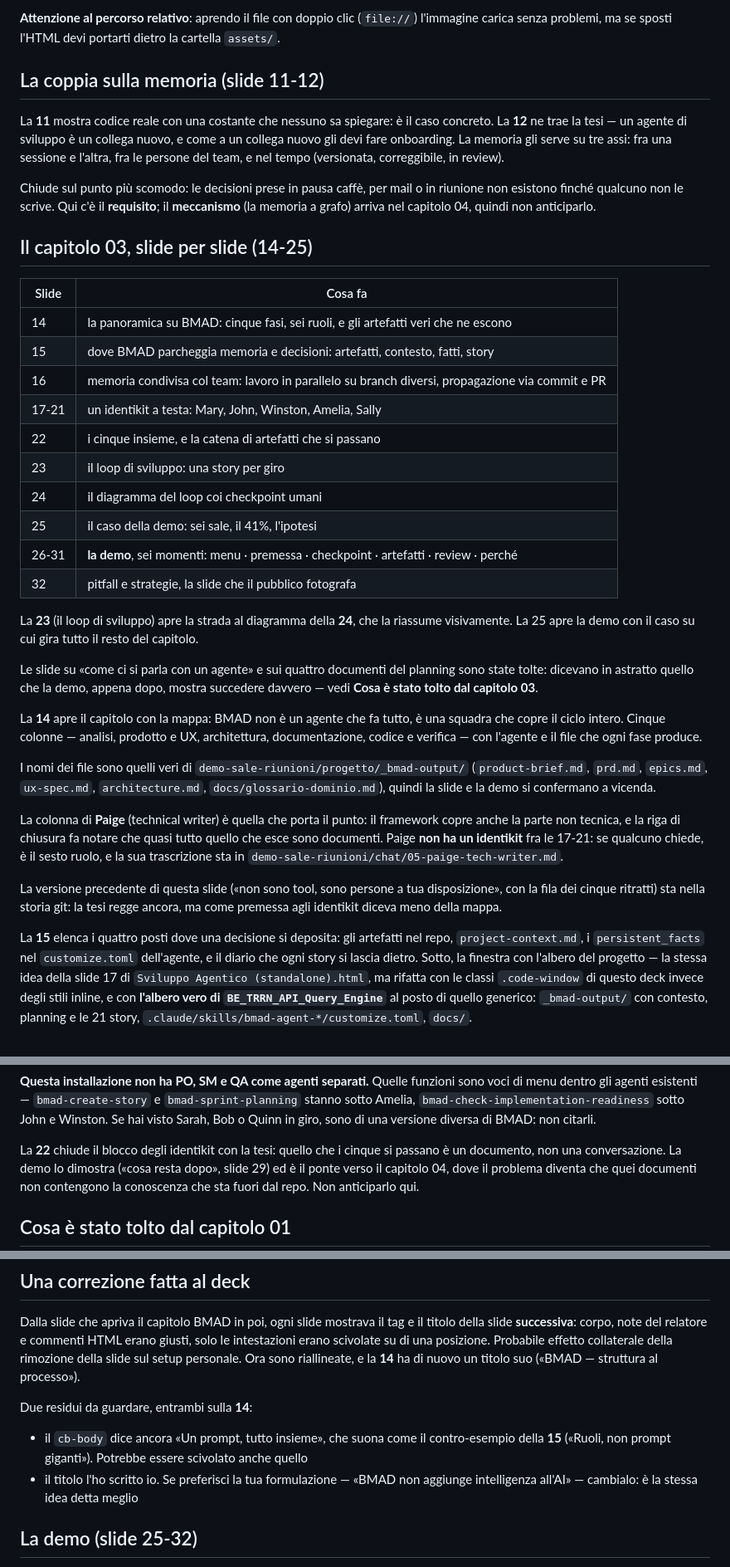
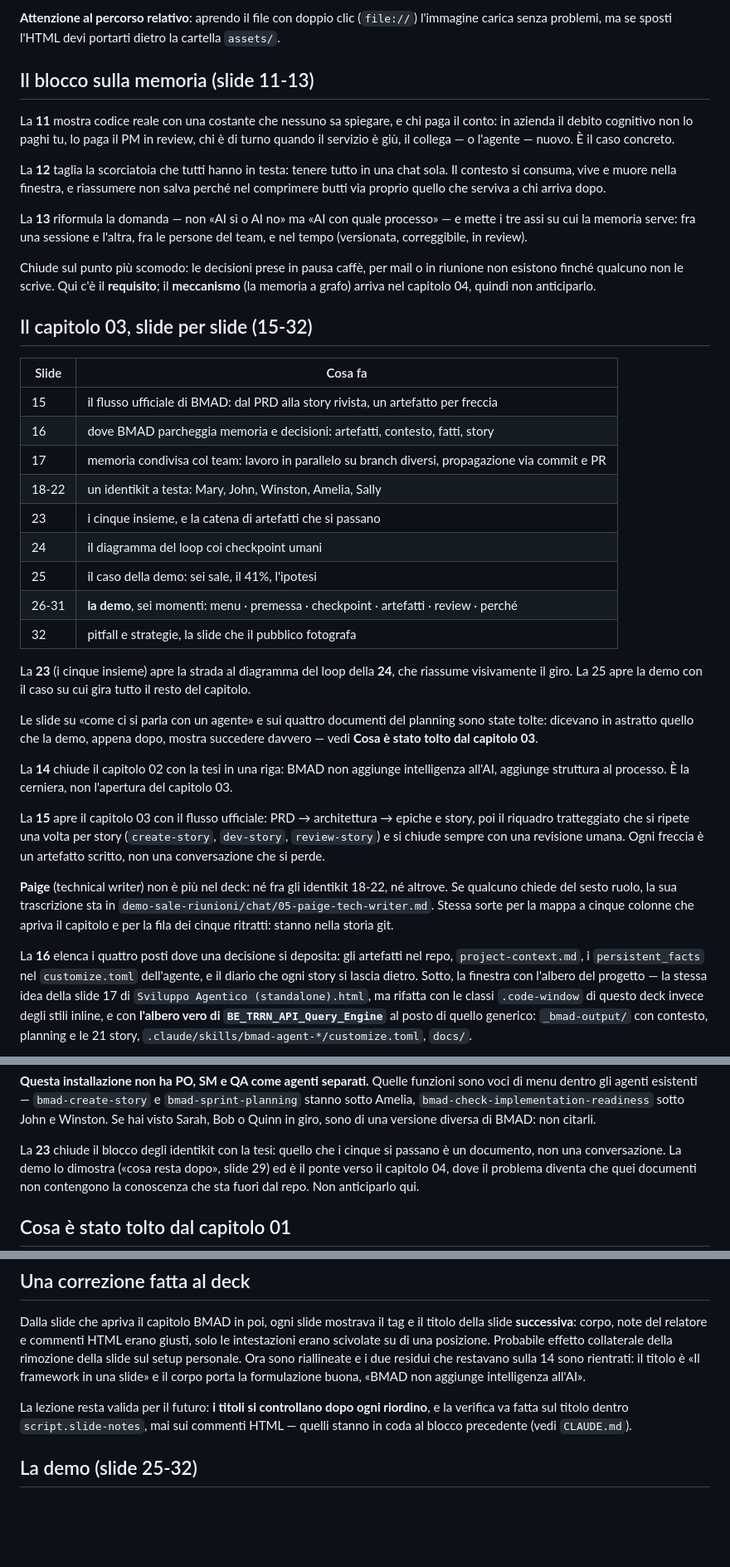
Before and after one commit to giuliosmedile/presentazione-bmad, a Markdown page: README.md, 3 parts joined by grey strips. Shown at 83% size. Drawn GitHub-style; blank space fills up the shorter version.

Commit message:
Riallinea README e materiale demo alla numerazione attuale
Tutti i riferimenti da slide 14 in poi erano scivolati di uno: ritratti
degli agenti, confine fra capitolo 02 e 03, identikit, blocco sulla
memoria, terminale di Graphify. La tabella del capitolo 03 aveva ancora
la riga della slide "una story per giro", tolta due commit fa.

Riscritti anche due blocchi che descrivevano slide che non esistono piu':
la mappa a cinque colonne con Paige (uscita dal deck) e i due "residui"
sulla 14, che sono rientrati.

demo-sale-riunioni/README.md diceva ancora che la demo si fa navigando i
file. Non e' cosi' da quando la demo e' otto slide: ora il materiale e'
presentato per quello che e', la fonte e il piano B.

Co-Authored-By: Claude Opus 5 <noreply@anthropic.com>

```diff
--- a/README.md
+++ b/README.md
@@ -67,58 +67,60 @@ codebase, sostituiscilo — funziona ancora meglio.
 **Attenzione al percorso relativo**: aprendo il file con doppio clic (`file://`) l'immagine
 carica senza problemi, ma se sposti l'HTML devi portarti dietro la cartella `assets/`.
 
-## La coppia sulla memoria (slide 11-12)
+## Il blocco sulla memoria (slide 11-13)
 
-La **11** mostra codice reale con una costante che nessuno sa spiegare: è il caso concreto.
-La **12** ne trae la tesi — un agente di sviluppo è un collega nuovo, e come a un collega
-nuovo gli devi fare onboarding. La memoria gli serve su tre assi: fra una sessione e l'altra,
-fra le persone del team, e nel tempo (versionata, correggibile, in review).
+La **11** mostra codice reale con una costante che nessuno sa spiegare, e chi paga il conto:
+in azienda il debito cognitivo non lo paghi tu, lo paga il PM in review, chi è di turno quando
+il servizio è giù, il collega — o l'agente — nuovo. È il caso concreto.
+
+La **12** taglia la scorciatoia che tutti hanno in testa: tenere tutto in una chat sola. Il
+contesto si consuma, vive e muore nella finestra, e riassumere non salva perché nel comprimere
+butti via proprio quello che serviva a chi arriva dopo.
+
+La **13** riformula la domanda — non «AI sì o AI no» ma «AI con quale processo» — e mette
+i tre assi su cui la memoria serve: fra una sessione e l'altra, fra le persone del team, e nel
+tempo (versionata, correggibile, in review).
 
 Chiude sul punto più scomodo: le decisioni prese in pausa caffè, per mail o in riunione non
 esistono finché qualcuno non le scrive. Qui c'è il **requisito**; il **meccanismo** (la
 memoria a grafo) arriva nel capitolo 04, quindi non anticiparlo.
 
 
-## Il capitolo 03, slide per slide (14-25)
+## Il capitolo 03, slide per slide (15-32)
 
 | Slide | Cosa fa |
 |---|---|
-| 14 | la panoramica su BMAD: cinque fasi, sei ruoli, e gli artefatti veri che ne escono |
-| 15 | dove BMAD parcheggia memoria e decisioni: artefatti, contesto, fatti, story |
-| 16 | memoria condivisa col team: lavoro in parallelo su branch diversi, propagazione via commit e PR |
-| 17-21 | un identikit a testa: Mary, John, Winston, Amelia, Sally |
-| 22 | i cinque insieme, e la catena di artefatti che si passano |
-| 23 | il loop di sviluppo: una story per giro |
+| 15 | il flusso ufficiale di BMAD: dal PRD alla story rivista, un artefatto per freccia |
+| 16 | dove BMAD parcheggia memoria e decisioni: artefatti, contesto, fatti, story |
+| 17 | memoria condivisa col team: lavoro in parallelo su branch diversi, propagazione via commit e PR |
+| 18-22 | un identikit a testa: Mary, John, Winston, Amelia, Sally |
+| 23 | i cinque insieme, e la catena di artefatti che si passano |
 | 24 | il diagramma del loop coi checkpoint umani |
 | 25 | il caso della demo: sei sale, il 41%, l'ipotesi |
 | 26-31 | **la demo**, sei momenti: menu · premessa · checkpoint · artefatti · review · perché |
 | 32 | pitfall e strategie, la slide che il pubblico fotografa |
 
-La **23** (il loop di sviluppo) apre la strada al diagramma della **24**, che la riassume
-visivamente. La 25 apre la demo con il caso su cui gira tutto il resto del capitolo.
+La **23** (i cinque insieme) apre la strada al diagramma del loop della **24**, che riassume
+visivamente il giro. La 25 apre la demo con il caso su cui gira tutto il resto del capitolo.
 
 Le slide su «come ci si parla con un agente» e sui quattro documenti del planning sono state
 tolte: dicevano in astratto quello che la demo, appena dopo, mostra succedere davvero — vedi
 **Cosa è stato tolto dal capitolo 03**.
 
-La **14** apre il capitolo con la mappa: BMAD non è un agente che fa tutto, è una squadra
-che copre il ciclo intero. Cinque colonne — analisi, prodotto e UX, architettura,
-documentazione, codice e verifica — con l'agente e il file che ogni fase produce.
+La **14** chiude il capitolo 02 con la tesi in una riga: BMAD non aggiunge intelligenza
+all'AI, aggiunge struttura al processo. È la cerniera, non l'apertura del capitolo 03.
 
-I nomi dei file sono quelli veri di `demo-sale-riunioni/progetto/_bmad-output/`
-(`product-brief.md`, `prd.md`, `epics.md`, `ux-spec.md`, `architecture.md`,
-`docs/glossario-dominio.md`), quindi la slide e la demo si confermano a vicenda.
+La **15** apre il capitolo 03 con il flusso ufficiale: PRD → architettura → epiche e story,
+poi il riquadro tratteggiato che si ripete una volta per story (`create-story`, `dev-story`,
+`review-story`) e si chiude sempre con una revisione umana. Ogni freccia è un artefatto
+scritto, non una conversazione che si perde.
 
-La colonna di **Paige** (technical writer) è quella che porta il punto: il framework copre
-anche la parte non tecnica, e la riga di chiusura fa notare che quasi tutto quello che esce
-sono documenti. Paige **non ha un identikit** fra le 17-21: se qualcuno chiede, è il sesto
-ruolo, e la sua trascrizione sta in `demo-sale-riunioni/chat/05-paige-tech-writer.md`.
+**Paige** (technical writer) non è più nel deck: né fra gli identikit 18-22, né altrove.
+Se qualcuno chiede del sesto ruolo, la sua trascrizione sta in
+`demo-sale-riunioni/chat/05-paige-tech-writer.md`. Stessa sorte per la mappa a cinque
+colonne che apriva il capitolo e per la fila dei cinque ritratti: stanno nella storia git.
 
-La versione precedente di questa slide («non sono tool, sono persone a tua disposizione», con
-la fila dei cinque ritratti) sta nella storia git: la tesi regge ancora, ma come premessa agli
-identikit diceva meno della mappa.
-
-La **15** elenca i quattro posti dove una decisione si deposita:
+La **16** elenca i quattro posti dove una decisione si deposita:
 gli artefatti nel repo, `project-context.md`, i `persistent_facts` nel `customize.toml`
 dell'agente, e il diario che ogni story si lascia dietro. Sotto, la finestra con l'albero
 del progetto — la stessa idea della slide 17 di `Sviluppo Agentico (standalone).html`, ma
@@ -190,7 +192,7 @@ di menu dentro gli agenti esistenti — `bmad-create-story` e `bmad-sprint-plann
 sotto Amelia, `bmad-check-implementation-readiness` sotto John e Winston. Se hai visto
 Sarah, Bob o Quinn in giro, sono di una versione diversa di BMAD: non citarli.
 
-La **22** chiude il blocco degli identikit con la tesi: quello che i cinque si passano è un
+La **23** chiude il blocco degli identikit con la tesi: quello che i cinque si passano è un
 documento, non una conversazione. La demo lo dimostra («cosa resta dopo», slide 29) ed è il
 ponte verso il capitolo 04, dove il problema diventa che quei documenti non contengono la
 conoscenza che sta fuori dal repo. Non anticiparlo qui.
@@ -223,15 +225,13 @@ Se ti servisse recuperarne una, stanno nella storia git (`git log -- oltre-il-vi
 Dalla slide che apriva il capitolo BMAD in poi, ogni slide mostrava il tag e il titolo della
 slide **successiva**: corpo, note del relatore e commenti HTML erano giusti, solo le
 intestazioni erano scivolate su di una posizione. Probabile effetto collaterale della
-rimozione della slide sul setup personale. Ora sono riallineate, e la **14** ha di nuovo un
-titolo suo («BMAD — struttura al processo»).
+rimozione della slide sul setup personale. Ora sono riallineate e i due residui che restavano
+sulla 14 sono rientrati: il titolo è «Il framework in una slide» e il corpo porta la
+formulazione buona, «BMAD non aggiunge intelligenza all'AI».
 
-Due residui da guardare, entrambi sulla **14**:
-
-- il `cb-body` dice ancora «Un prompt, tutto insieme», che suona come il contro-esempio
-  della **15** («Ruoli, non prompt giganti»). Potrebbe essere scivolato anche quello
-- il titolo l'ho scritto io. Se preferisci la tua formulazione — «BMAD non aggiunge
-  intelligenza all'AI» — cambialo: è la stessa idea detta meglio
+La lezione resta valida per il futuro: **i titoli si controllano dopo ogni riordino**, e la
+verifica va fatta sul titolo dentro `script.slide-notes`, mai sui commenti HTML — quelli
+stanno in coda al blocco precedente (vedi `CLAUDE.md`).
 
 ## La demo (slide 25-32)
 
```
Also changed, not shown: other parts of README.md (+13 -13 lines), demo-sale-riunioni/README.md (+11 -4 lines).
